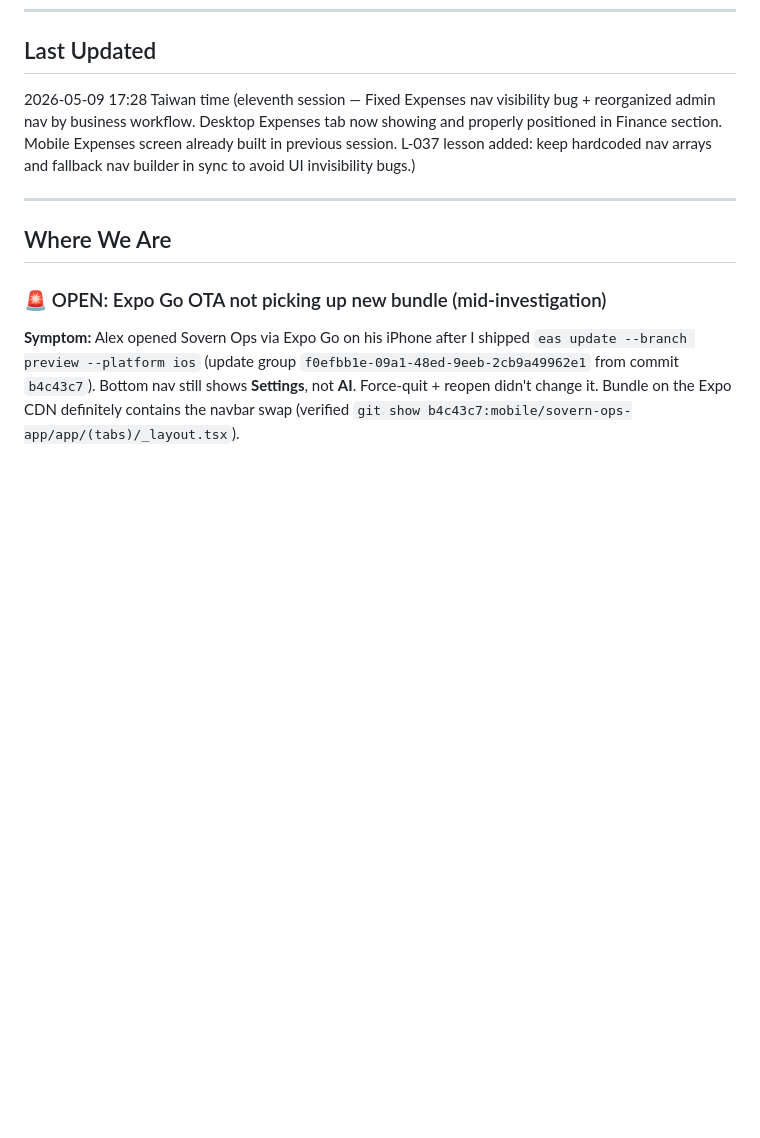
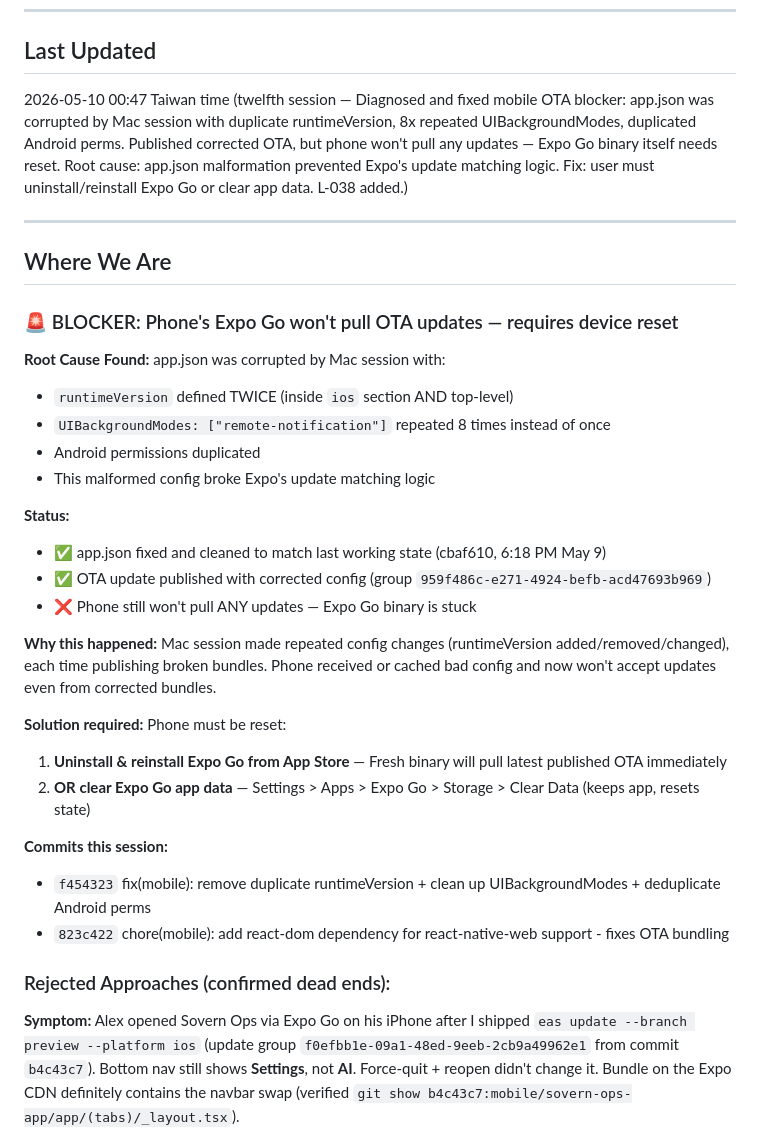
Before and after one commit to SovernHouse/sovern-erp, a Markdown page: SESSION.md, the part around the change. Drawn GitHub-style; blank space fills up the shorter version.

Commit message:
docs: wrap session 12 - diagnosed mobile OTA blocker (corrupted app.json) + L-038

```diff
--- a/SESSION.md
+++ b/SESSION.md
@@ -5,13 +5,36 @@
 ---
 
 ## Last Updated
-2026-05-09 17:28 Taiwan time (eleventh session — Fixed Expenses nav visibility bug + reorganized admin nav by business workflow. Desktop Expenses tab now showing and properly positioned in Finance section. Mobile Expenses screen already built in previous session. L-037 lesson added: keep hardcoded nav arrays and fallback nav builder in sync to avoid UI invisibility bugs.)
+2026-05-10 00:47 Taiwan time (twelfth session — Diagnosed and fixed mobile OTA blocker: app.json was corrupted by Mac session with duplicate runtimeVersion, 8x repeated UIBackgroundModes, duplicated Android perms. Published corrected OTA, but phone won't pull any updates — Expo Go binary itself needs reset. Root cause: app.json malformation prevented Expo's update matching logic. Fix: user must uninstall/reinstall Expo Go or clear app data. L-038 added.)
 
 ---
 
 ## Where We Are
 
-### 🚨 OPEN: Expo Go OTA not picking up new bundle (mid-investigation)
+### 🚨 BLOCKER: Phone's Expo Go won't pull OTA updates — requires device reset
+
+**Root Cause Found:** app.json was corrupted by Mac session with:
+- `runtimeVersion` defined TWICE (inside `ios` section AND top-level)
+- `UIBackgroundModes: ["remote-notification"]` repeated 8 times instead of once
+- Android permissions duplicated
+- This malformed config broke Expo's update matching logic
+
+**Status:**
+- ✅ app.json fixed and cleaned to match last working state (cbaf610, 6:18 PM May 9)
+- ✅ OTA update published with corrected config (group `959f486c-e271-4924-befb-acd47693b969`)
+- ❌ Phone still won't pull ANY updates — Expo Go binary is stuck
+
+**Why this happened:** Mac session made repeated config changes (runtimeVersion added/removed/changed), each time publishing broken bundles. Phone received or cached bad config and now won't accept updates even from corrected bundles.
+
+**Solution required:** Phone must be reset:
+1. **Uninstall & reinstall Expo Go from App Store** — Fresh binary will pull latest published OTA immediately
+2. **OR clear Expo Go app data** — Settings > Apps > Expo Go > Storage > Clear Data (keeps app, resets state)
+
+**Commits this session:**
+- `f454323` fix(mobile): remove duplicate runtimeVersion + clean up UIBackgroundModes + deduplicate Android perms
+- `823c422` chore(mobile): add react-dom dependency for react-native-web support - fixes OTA bundling
+
+### Rejected Approaches (confirmed dead ends):
 
 **Symptom:** Alex opened Sovern Ops via Expo Go on his iPhone after I shipped `eas update --branch preview --platform ios` (update group `f0efbb1e-09a1-48ed-9eeb-2cb9a49962e1` from commit `b4c43c7`). Bottom nav still shows **Settings**, not **AI**. Force-quit + reopen didn't change it. Bundle on the Expo CDN definitely contains the navbar swap (verified `git show b4c43c7:mobile/sovern-ops-app/app/(tabs)/_layout.tsx`).
 
```
